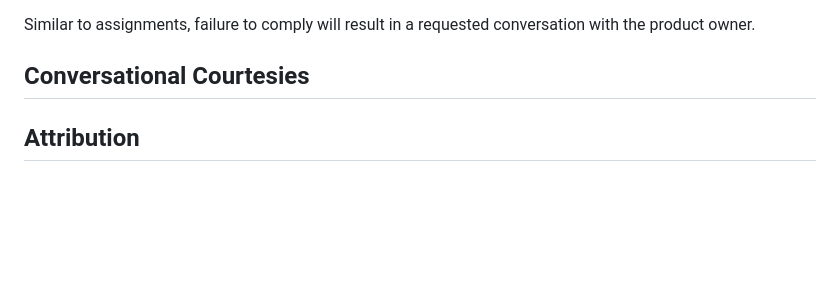
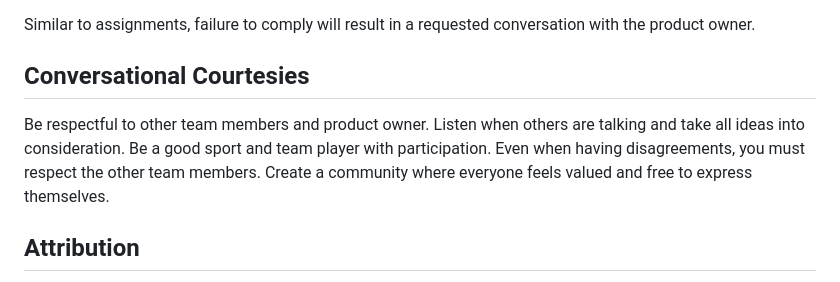
Before and after one commit to cody-giroux/MiddleGround-305Proj, a Markdown page: CONDUCT.md, the part around the change. Drawn GitHub-style; blank space fills up the shorter version.

```diff
--- a/CONDUCT.md
+++ b/CONDUCT.md
@@ -80,7 +80,7 @@ Similar to assignments, failure to comply will result in a requested conversatio
 
 ## Conversational Courtesies
 
-
+Be respectful to other team members and product owner. Listen when others are talking and take all ideas into consideration. Be a good sport and team player with participation. Even when having disagreements, you must respect the other team members. Create a community where everyone feels valued and free to express themselves.
 
 ## Attribution
 
```
